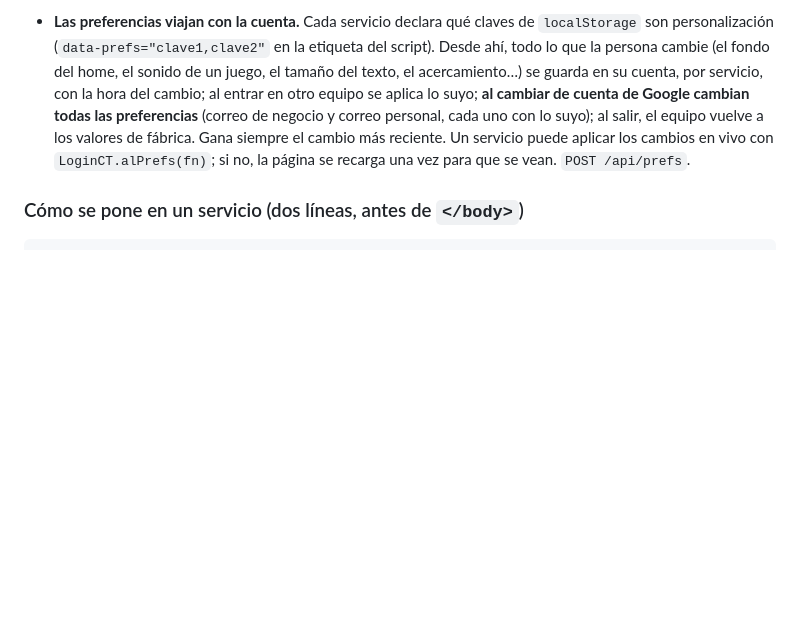
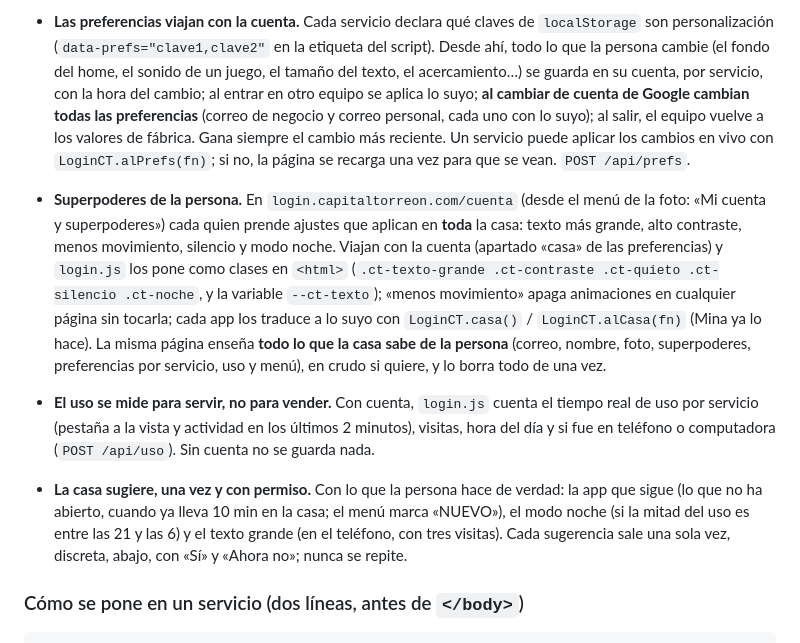
Before and after one commit to ricardolopezreyero/login-capitaltorreon, a Markdown page: docs/El_Camino_del_Login_v1_2026-10-04_1135.md, the part around the change. Drawn GitHub-style; blank space fills up the shorter version.

```diff
--- a/docs/El_Camino_del_Login_v1_2026-10-04_1135.md
+++ b/docs/El_Camino_del_Login_v1_2026-10-04_1135.md
@@ -36,6 +36,10 @@ Una sola puerta para toda la casa: **login.capitaltorreon.com**.
 - **La foto es la puerta a todo el ecosistema.** Al tocarla salen todos los juegos y proyectos de la casa, con lo que esa persona usó más recientemente arriba, un bote para quitar lo que no le interese (y «restaurar» si se arrepiente), y «Salir» hasta abajo. El orden es de cada quien y viaja con su cuenta a todos los servicios (`/api/menu`, guardado por su identificador de Google). Así cada servicio le hace publicidad a los demás, y nadie vuelve a buscar una liga. El catálogo vive en `publico/servicios.json` del login: un servicio nuevo se agrega ahí, una sola vez, y aparece en el menú de todos.
 
 - **Las preferencias viajan con la cuenta.** Cada servicio declara qué claves de `localStorage` son personalización (`data-prefs="clave1,clave2"` en la etiqueta del script). Desde ahí, todo lo que la persona cambie (el fondo del home, el sonido de un juego, el tamaño del texto, el acercamiento…) se guarda en su cuenta, por servicio, con la hora del cambio; al entrar en otro equipo se aplica lo suyo; **al cambiar de cuenta de Google cambian todas las preferencias** (correo de negocio y correo personal, cada uno con lo suyo); al salir, el equipo vuelve a los valores de fábrica. Gana siempre el cambio más reciente. Un servicio puede aplicar los cambios en vivo con `LoginCT.alPrefs(fn)`; si no, la página se recarga una vez para que se vean. `POST /api/prefs`.
+
+- **Superpoderes de la persona.** En `login.capitaltorreon.com/cuenta` (desde el menú de la foto: «Mi cuenta y superpoderes») cada quien prende ajustes que aplican en **toda** la casa: texto más grande, alto contraste, menos movimiento, silencio y modo noche. Viajan con la cuenta (apartado «casa» de las preferencias) y `login.js` los pone como clases en `<html>` (`.ct-texto-grande .ct-contraste .ct-quieto .ct-silencio .ct-noche`, y la variable `--ct-texto`); «menos movimiento» apaga animaciones en cualquier página sin tocarla; cada app los traduce a lo suyo con `LoginCT.casa()` / `LoginCT.alCasa(fn)` (Mina ya lo hace). La misma página enseña **todo lo que la casa sabe de la persona** (correo, nombre, foto, superpoderes, preferencias por servicio, uso y menú), en crudo si quiere, y lo borra todo de una vez.
+- **El uso se mide para servir, no para vender.** Con cuenta, `login.js` cuenta el tiempo real de uso por servicio (pestaña a la vista y actividad en los últimos 2 minutos), visitas, hora del día y si fue en teléfono o computadora (`POST /api/uso`). Sin cuenta no se guarda nada.
+- **La casa sugiere, una vez y con permiso.** Con lo que la persona hace de verdad: la app que sigue (lo que no ha abierto, cuando ya lleva 10 min en la casa; el menú marca «NUEVO»), el modo noche (si la mitad del uso es entre las 21 y las 6) y el texto grande (en el teléfono, con tres visitas). Cada sugerencia sale una sola vez, discreta, abajo, con «Sí» y «Ahora no»; nunca se repite.
 
 ### Cómo se pone en un servicio (dos líneas, antes de `</body>`)
 
```
Also changed, not shown: README.md (+1 -0 lines).
